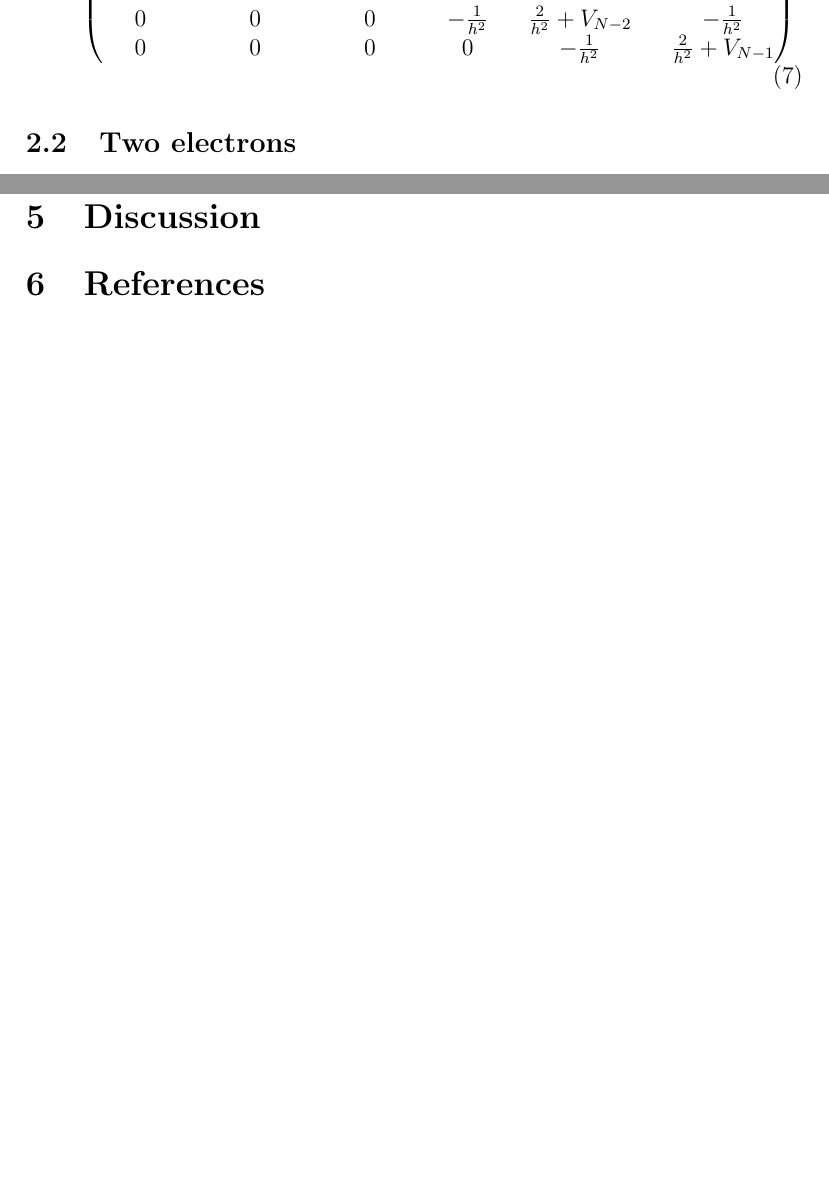
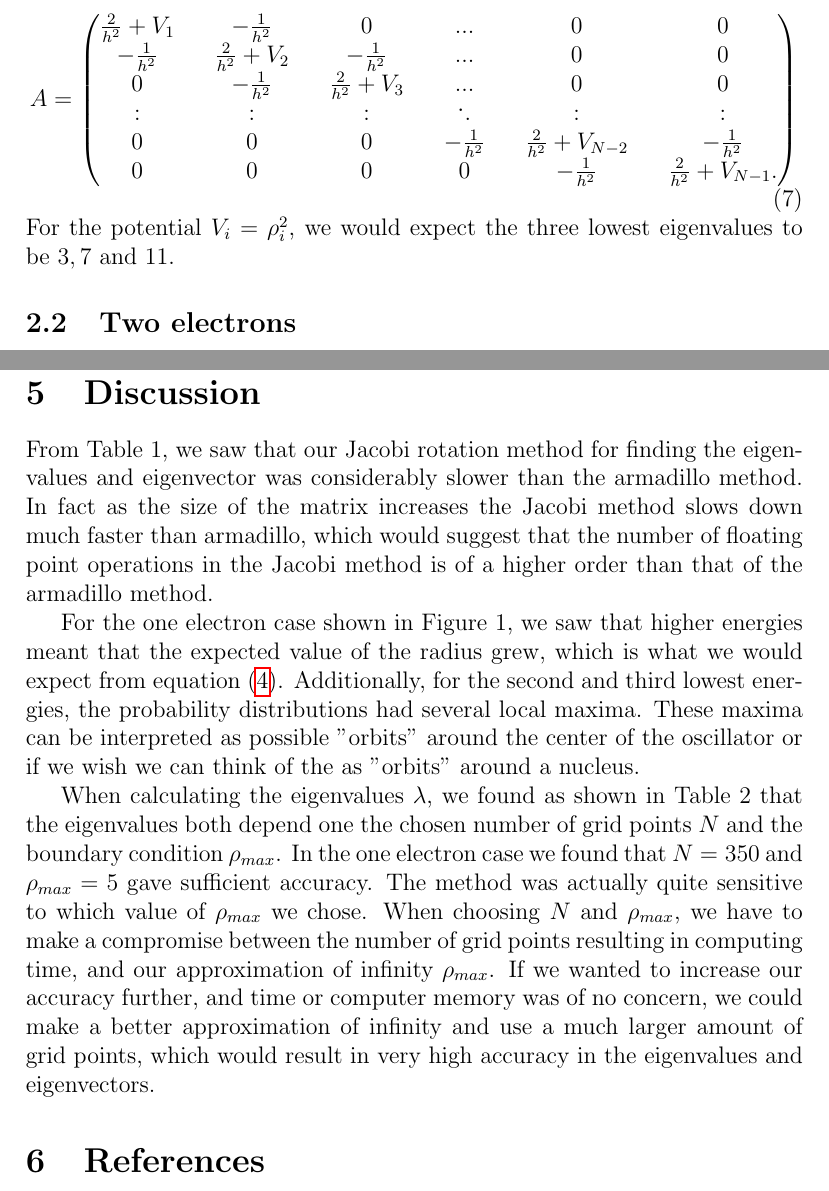
Before and after one commit to richaraf/Comphys_projects, a LaTeX paper (Project_2/Report_Project_2.tex): two parts of pages 3 and 13 of 13, joined at a grey line, cut at the place of the change, the shorter picture padded with empty space. Compiled offline with pdfLaTeX.

Commit message:
Discussion begun

```diff
--- a/Project_2/Report_Project_2.tex
+++ b/Project_2/Report_Project_2.tex
@@ -88,10 +88,11 @@ A=\begin{pmatrix}
 0 && -\frac{1}{h^2} && \frac{2}{h^2} + V_3 && ... && 0 && 0 \\
 : && : && : && ^{\textbf{.}}. && : && : \\
 0 && 0 && 0 && -\frac{1}{h^2} && \frac{2}{h^2} + V_{N-2} && -\frac{1}{h^2} \\
-0 && 0 && 0 && 0 && -\frac{1}{h^2} && \frac{2}{h^2} + V_{N-1}
+0 && 0 && 0 && 0 && -\frac{1}{h^2} && \frac{2}{h^2} + V_{N-1}.
 \end{pmatrix}
 \label{eq:A}
 \end{equation}
+For the potential $V_i = \rho_i^2$, we would expect the three lowest eigenvalues to be $3, 7$ and $11$.
 \subsection{Two electrons}
 In the case of two electron without repulsive Coulomb interaction our SE is
 $$\left(-\frac{\hbar ^2}{2m}\frac{d^2}{dr_1^2} - \frac{\hbar ^2}{2m}\frac{d^2}{dr_2^2} + \frac{kr_1^2}{2} + \frac{kr_2^2}{2}\right)u(r_1,r_2) = E^{(2)}u(r_1,r_2),$$
@@ -323,6 +324,12 @@ Figure 5: Plot of the wave functions of the three lowest states for the two elec
 \vspace{7mm}
 
 \section{Discussion}
+From Table 1, we saw that our Jacobi rotation method for finding the eigenvalues and eigenvector was considerably slower than the armadillo method. In fact as the size of the matrix increases the Jacobi method slows down much faster than armadillo, which would suggest that the number of floating point operations in the Jacobi method is of a higher order than that of the armadillo method.
+
+For the one electron case shown in Figure 1, we saw that higher energies meant that the expected value of the radius grew, which is what we would expect from equation (\ref{eq:SEdimless}). Additionally, for the second and third lowest energies, the probability distributions had several local maxima. These maxima can be interpreted as possible ''orbits'' around the center of the oscillator or if we wish we can think of the as ''orbits'' around a nucleus.
+
+When calculating the eigenvalues $\lambda$, we found as shown in Table 2 that the eigenvalues both depend one the chosen number of grid points $N$ and the boundary condition $\rho_{max}$. In the one electron case we found that $N=350$ and $\rho_{max} = 5$ gave sufficient accuracy. The method was actually quite sensitive to which value of $\rho_{max}$ we chose. When choosing $N$ and $\rho_{max}$, we have to make a compromise between the number of grid points resulting in computing time, and our approximation of infinity $\rho_{max}$. If we wanted to increase our accuracy further, and time or computer memory was of no concern, we could make a better approximation of infinity and use a much larger amount of grid points, which would result in very high accuracy in the eigenvalues and eigenvectors.
+
 \section{References}
 \begingroup
 \renewcommand{\section}[2]{}
```
